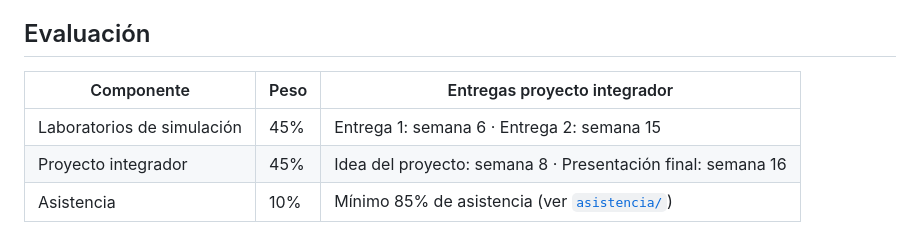
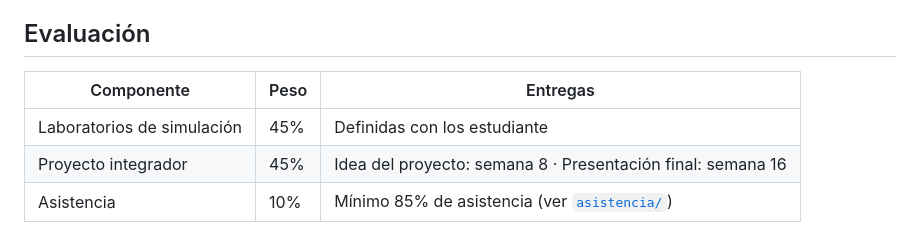
Before and after one commit to DiegoCollazos/CursoAnaliticaDatos_, a Markdown page: PROGRAMA.md, the part around the change. Drawn GitHub-style.

```diff
--- a/PROGRAMA.md
+++ b/PROGRAMA.md
@@ -46,9 +46,9 @@ Clases magistrales acompañadas de simulaciones en **Orange Data Mining** y **Py
 
 ## Evaluación
 
-| Componente | Peso | Entregas proyecto integrador |
+| Componente | Peso | Entregas |
 |---|---|---|
-| Laboratorios de simulación | 45% | Entrega 1: semana 6 · Entrega 2: semana 15 |
+| Laboratorios de simulación | 45% | Definidas con los estudiante |
 | Proyecto integrador | 45% | Idea del proyecto: semana 8 · Presentación final: semana 16 |
 | Asistencia | 10% | Mínimo 85% de asistencia (ver [`asistencia/`](asistencia/)) |
 
```
